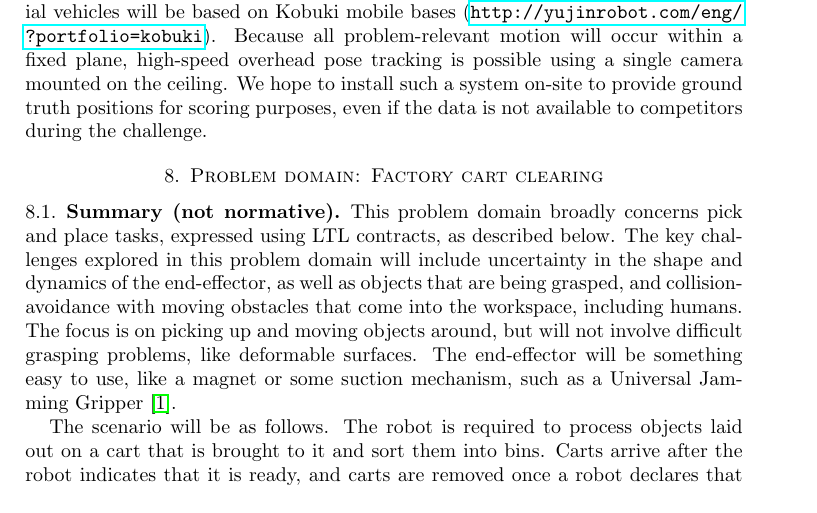
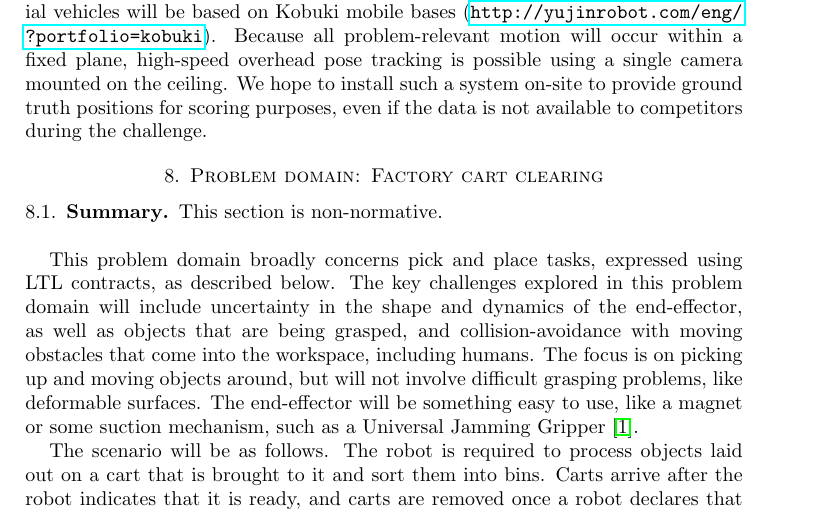
Before and after one commit to fmrchallenge/fmrbenchmark, a LaTeX paper (doc/norm/fmrchallenge.tex): part of page 6 of 9, cut so that both start at the same text. Compiled offline with pdfLaTeX.

Commit message:
DOC: Move "not normative" declaration to bodies of sections

```diff
--- a/doc/norm/fmrchallenge.tex
+++ b/doc/norm/fmrchallenge.tex
@@ -354,7 +356,9 @@ challenge.
 
 \section{Problem domain: Factory cart clearing}\label{sec:cartclearing}
 
-\subsection{Summary (not normative)}
+\subsection{Summary}
+
+This section is non-normative.\newline
 
 This problem domain broadly concerns pick and place tasks, expressed using LTL
 contracts, as described below. The key challenges explored in this problem
```
Also changed, not shown: doc/norm/fmrchallenge.tex (4 more changed lines).
